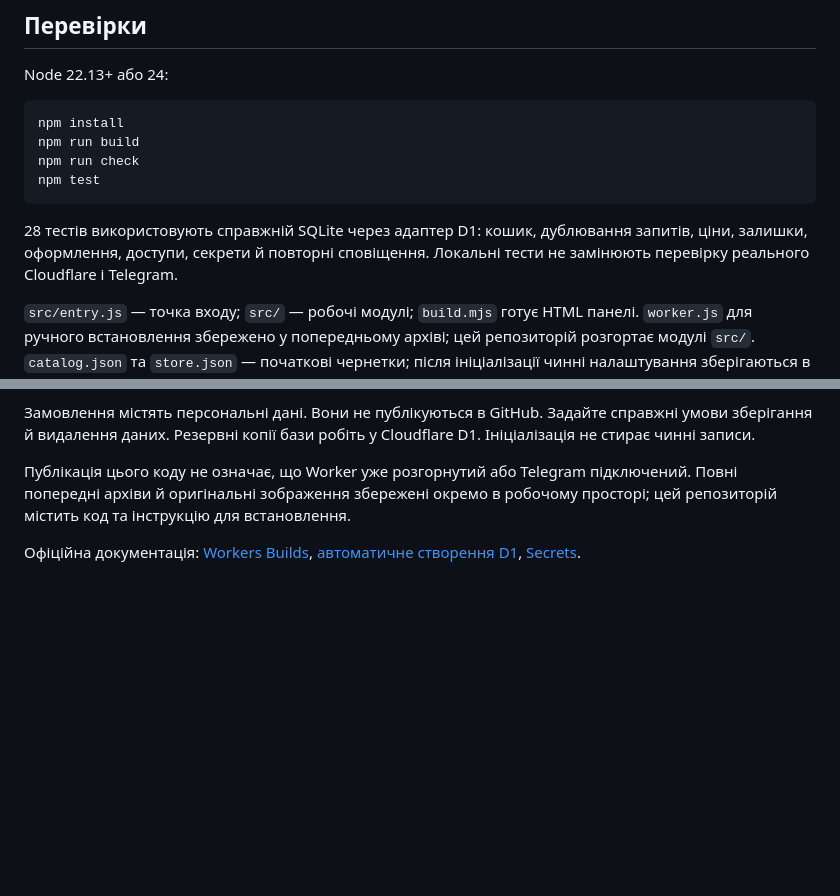
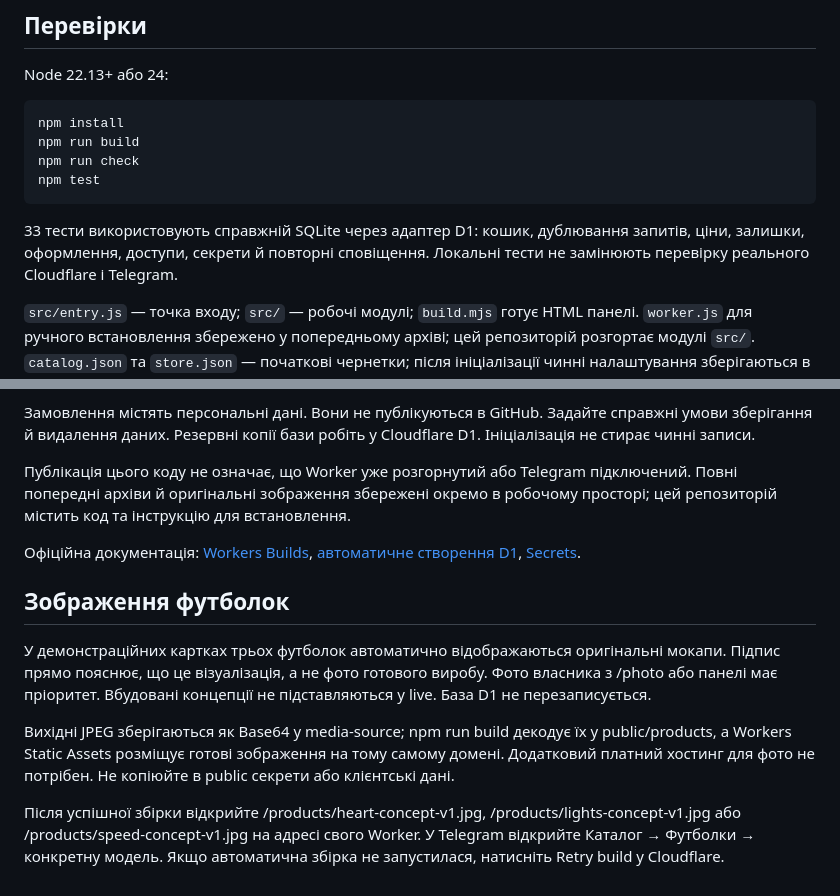
Before and after one commit to hubaluna/BotLuna, a Markdown page: README.md, 2 parts joined by grey strips. GitHub-like rendering; blank space fills up the shorter version.

Commit message:
FORMULOVE: show T-shirt mockups in demo product cards

````diff
--- a/README.md
+++ b/README.md
@@ -34,7 +34,7 @@ npm run check
 npm test
 ```
 
-28 тестів використовують справжній SQLite через адаптер D1: кошик, дублювання запитів, ціни, залишки, оформлення, доступи, секрети й повторні сповіщення. Локальні тести не замінюють перевірку реального Cloudflare і Telegram.
+33 тести використовують справжній SQLite через адаптер D1: кошик, дублювання запитів, ціни, залишки, оформлення, доступи, секрети й повторні сповіщення. Локальні тести не замінюють перевірку реального Cloudflare і Telegram.
 
 `src/entry.js` — точка входу; `src/` — робочі модулі; `build.mjs` готує HTML панелі. `worker.js` для ручного встановлення збережено у попередньому архіві; цей репозиторій розгортає модулі `src/`. `catalog.json` та `store.json` — початкові чернетки; після ініціалізації чинні налаштування зберігаються в D1.
 
@@ -47,3 +47,12 @@ npm test
 Публікація цього коду не означає, що Worker уже розгорнутий або Telegram підключений. Повні попередні архіви й оригінальні зображення збережені окремо в робочому просторі; цей репозиторій містить код та інструкцію для встановлення.
 
 Офіційна документація: [Workers Builds](https://developers.cloudflare.com/workers/ci-cd/builds/), [автоматичне створення D1](https://developers.cloudflare.com/changelog/post/2025-10-24-automatic-resource-provisioning/), [Secrets](https://developers.cloudflare.com/workers/configuration/secrets/).
+
+
+## Зображення футболок
+
+У демонстраційних картках трьох футболок автоматично відображаються оригінальні мокапи. Підпис прямо пояснює, що це візуалізація, а не фото готового виробу. Фото власника з /photo або панелі має пріоритет. Вбудовані концепції не підставляються у live. База D1 не перезаписується.
+
+Вихідні JPEG зберігаються як Base64 у media-source; npm run build декодує їх у public/products, а Workers Static Assets розміщує готові зображення на тому самому домені. Додатковий платний хостинг для фото не потрібен. Не копіюйте в public секрети або клієнтські дані.
+
+Після успішної збірки відкрийте /products/heart-concept-v1.jpg, /products/lights-concept-v1.jpg або /products/speed-concept-v1.jpg на адресі свого Worker. У Telegram відкрийте Каталог → Футболки → конкретну модель. Якщо автоматична збірка не запустилася, натисніть Retry build у Cloudflare.
````
